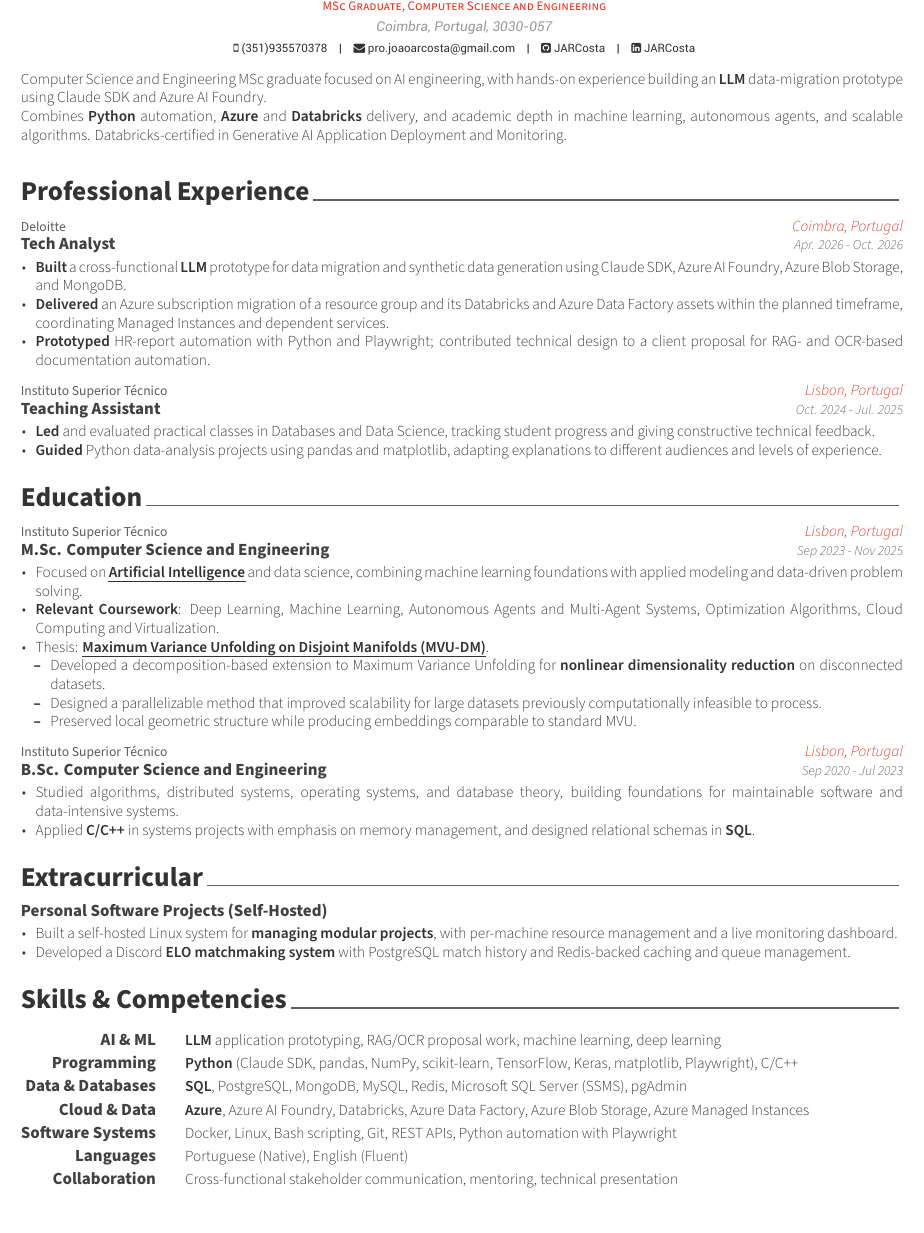
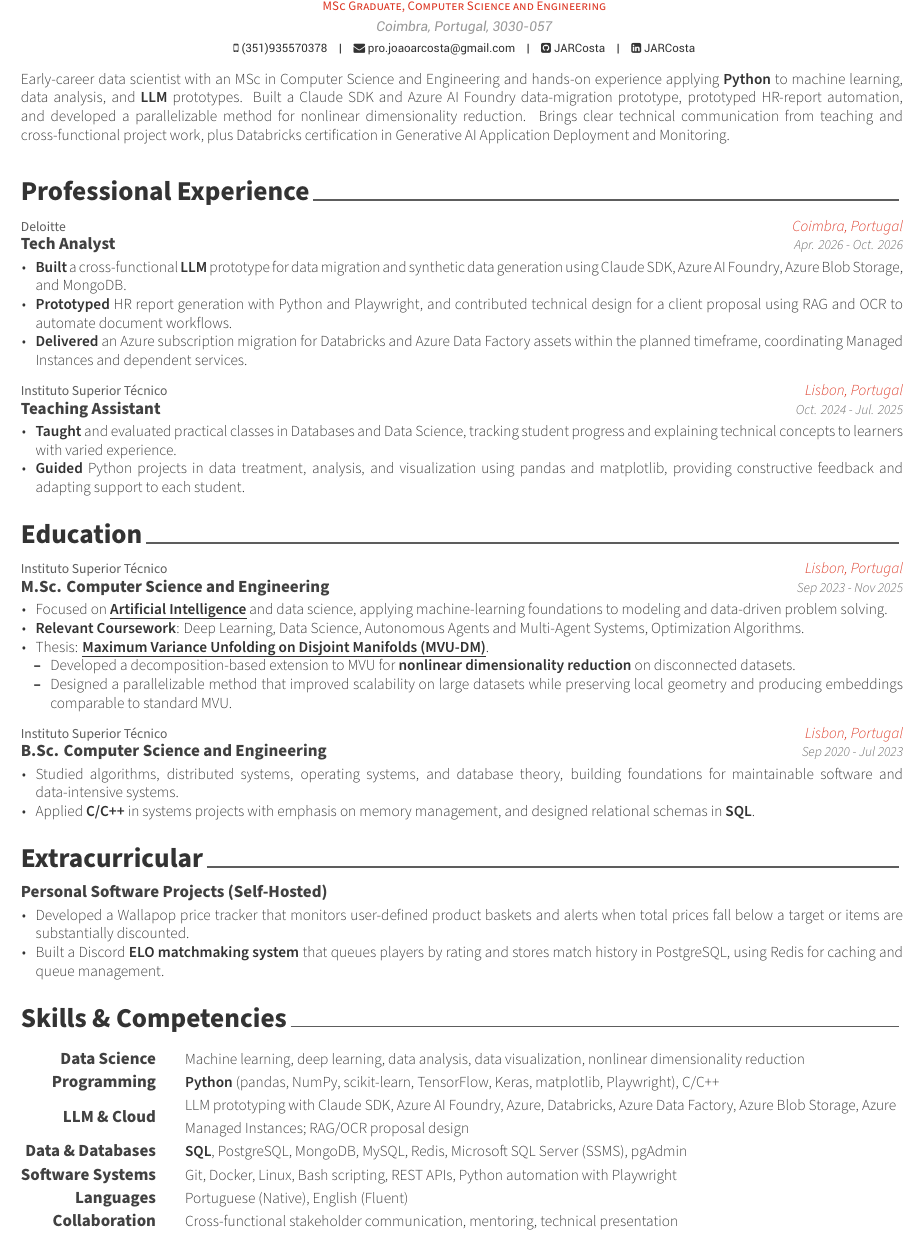
Before and after one commit to JARCosta/cv, a LaTeX CV (mit_becl/JoaoRoqueCosta.tex, which reads mit_becl/awesome-cv.cls, mit_becl/resume/0.summary.tex, mit_becl/resume/1.experience.tex): part of the page, cut so that both start at the same text. Compiled offline with XeLaTeX.

Commit message:
Update CV: enhance summary, professional experience, education, and skills sections for clarity and relevance; improve formatting and reduce redundancy

```diff
--- a/mit_becl/awesome-cv.cls
+++ b/mit_becl/awesome-cv.cls
@@ -541,7 +541,7 @@
 }
 % Define an entry of cv information
 % Usage: \cventry{<position>}{<title>}{<location>}{<date>}{<description>}{<hidden-description>}
-\long\def\cventry#1#2#3#4#5#6{
+\long\def\cventry#1#2#3#4#5#6{%
   \ifempty{#1#3}{}{\entrypositionstyle{#1} \hfill \entrylocationstyle{#3} \\}
   \entrytitlestyle{#2} \hfill \entrydatestyle{#4} \\
   \vspace{\acvEntryTopSkip}
--- a/mit_becl/resume/0.summary.tex
+++ b/mit_becl/resume/0.summary.tex
@@ -10,6 +10,5 @@
 \begin{cvparagraph}
 
 %---------------------------------------------------------
-Computer Science and Engineering MSc graduate focused on AI engineering, with hands-on experience building an \textbf{LLM} data-migration prototype using Claude SDK and Azure AI Foundry. \\
-Combines \textbf{Python} automation, \textbf{Azure} and \textbf{Databricks} delivery, and academic depth in machine learning, autonomous agents, and scalable algorithms. Databricks-certified in Generative AI Application Deployment and Monitoring.
+Early-career data scientist with an MSc in Computer Science and Engineering and hands-on experience applying \textbf{Python} to machine learning, data analysis, and \textbf{LLM} prototypes. Built a Claude SDK and Azure AI Foundry data-migration prototype, prototyped HR-report automation, and developed a parallelizable method for nonlinear dimensionality reduction. Brings clear technical communication from teaching and cross-functional project work, plus Databricks certification in Generative AI Application Deployment and Monitoring.
 \end{cvparagraph}
--- a/mit_becl/resume/1.experience.tex
+++ b/mit_becl/resume/1.experience.tex
@@ -18,8 +18,8 @@
   {
     \begin{cvitems} % Description(s) of tasks/responsibilities
       \item {\textbf{Built} a cross-functional \textbf{LLM} prototype for data migration and synthetic data generation using Claude SDK, Azure AI Foundry, Azure Blob Storage, and MongoDB.}
-      \item {\textbf{Delivered} an Azure subscription migration of a resource group and its Databricks and Azure Data Factory assets within the planned timeframe, coordinating Managed Instances and dependent services.}
-      \item {\textbf{Prototyped} HR-report automation with Python and Playwright; contributed technical design to a client proposal for RAG- and OCR-based documentation automation.}
+      \item {\textbf{Prototyped} HR report generation with Python and Playwright, and contributed technical design for a client proposal using RAG and OCR to automate document workflows.}
+      \item {\textbf{Delivered} an Azure subscription migration for Databricks and Azure Data Factory assets within the planned timeframe, coordinating Managed Instances and dependent services.}
     \end{cvitems}
   }
   {
@@ -64,8 +64,8 @@
   {Oct. 2024 - Jul. 2025} % Date(s)
   {
     \begin{cvitems} % Description(s) of tasks/responsibilities
-      \item {\textbf{Led} and evaluated practical classes in Databases and Data Science, tracking student progress and giving constructive technical feedback.}
-      \item {\textbf{Guided} Python data-analysis projects using pandas and matplotlib, adapting explanations to different audiences and levels of experience.}
+      \item {\textbf{Taught} and evaluated practical classes in Databases and Data Science, tracking student progress and explaining technical concepts to learners with varied experience.}
+      \item {\textbf{Guided} Python projects in data treatment, analysis, and visualization using pandas and matplotlib, providing constructive feedback and adapting support to each student.}
     \end{cvitems}
   }
   {
--- a/mit_becl/resume/2.education.tex
+++ b/mit_becl/resume/2.education.tex
@@ -15,13 +15,12 @@
     {Sep 2023 - Nov 2025} % Date(s)
     {
       \begin{cvitems}
-        \item {Focused on \cvref{https://fenix.tecnico.ulisboa.pt/cursos/meic-t/curriculo?year=3380143556919297\#:~:text=168.0-,Inteligência Artificial\&text=168.0-,Artificial Intelligence}{\textbf{Artificial Intelligence}} and data science, combining machine learning foundations with applied modeling and data-driven problem solving.}
-        \item {\textbf{Relevant Coursework}: Deep Learning, Machine Learning, Autonomous Agents and Multi-Agent Systems, Optimization Algorithms, Cloud Computing and Virtualization.}
+        \item {Focused on \cvref{https://fenix.tecnico.ulisboa.pt/cursos/meic-t/curriculo?year=3380143556919297\#:~:text=168.0-,Inteligência Artificial\&text=168.0-,Artificial Intelligence}{\textbf{Artificial Intelligence}} and data science, applying machine-learning foundations to modeling and data-driven problem solving.}
+        \item {\textbf{Relevant Coursework}: Deep Learning, Data Science, Autonomous Agents and Multi-Agent Systems, Optimization Algorithms.}
         \item {Thesis: \cvref{https://fenix.tecnico.ulisboa.pt/cursos/meic-t/dissertacao/846778572214917}{\textbf{Maximum Variance Unfolding on Disjoint Manifolds (MVU-DM)}}.
           \begin{cvitems}
-            \item {Developed a decomposition-based extension to Maximum Variance Unfolding for \textbf{nonlinear dimensionality reduction} on disconnected datasets.}
-            \item {Designed a parallelizable method that improved scalability for large datasets previously computationally infeasible to process.}
-            \item {Preserved local geometric structure while producing embeddings comparable to standard MVU.}
+            \item {Developed a decomposition-based extension to MVU for \textbf{nonlinear dimensionality reduction} on disconnected datasets.}
+            \item {Designed a parallelizable method that improved scalability on large datasets while preserving local geometry and producing embeddings comparable to standard MVU.}
           \end{cvitems}
         }
       \end{cvitems}
--- a/mit_becl/resume/3.extracurricular.tex
+++ b/mit_becl/resume/3.extracurricular.tex
@@ -16,8 +16,8 @@
     {} % Date(s)
     {
       \begin{cvitems} % Description(s) of experience/contributions/knowledge
-        \item {Built a self-hosted Linux system for \textbf{managing modular projects}, with per-machine resource management and a live monitoring dashboard.}
-        \item {Developed a Discord \textbf{ELO matchmaking system} with PostgreSQL match history and Redis-backed caching and queue management.}
+        \item {Developed a Wallapop price tracker that monitors user-defined product baskets and alerts when total prices fall below a target or items are substantially discounted.}
+        \item {Built a Discord \textbf{ELO matchmaking system} that queues players by rating and stores match history in PostgreSQL, using Redis for caching and queue management.}
       \end{cvitems}
     }
     {
--- a/mit_becl/resume/5.skills.tex
+++ b/mit_becl/resume/5.skills.tex
@@ -2,24 +2,24 @@
 
 \begin{cvskills}
   \cvskill
-    {AI \& ML}
-    {\textbf{LLM} application prototyping, RAG/OCR proposal work, machine learning, deep learning}
+    {Data Science}
+    {Machine learning, deep learning, data analysis, data visualization, nonlinear dimensionality reduction}
 
   \cvskill
     {Programming}
-    {\textbf{Python} (Claude SDK, pandas, NumPy, scikit-learn, TensorFlow, Keras, matplotlib, Playwright), C/C++}
+    {\textbf{Python} (pandas, NumPy, scikit-learn, TensorFlow, Keras, matplotlib, Playwright), C/C++}
+
+  \cvskill
+    {LLM \& Cloud}
+    {LLM prototyping with Claude SDK, Azure AI Foundry, Azure, Databricks, Azure Data Factory, Azure Blob Storage, Azure Managed Instances; RAG/OCR proposal design}
 
   \cvskill
     {Data \& Databases}
     {\textbf{SQL}, PostgreSQL, MongoDB, MySQL, Redis, Microsoft SQL Server (SSMS), pgAdmin}
 
   \cvskill
-    {Cloud \& Data}
-    {\textbf{Azure}, Azure AI Foundry, Databricks, Azure Data Factory, Azure Blob Storage, Azure Managed Instances}
-
-  \cvskill
     {Software Systems}
-    {Docker, Linux, Bash scripting, Git, REST APIs, Python automation with Playwright}
+    {Git, Docker, Linux, Bash scripting, REST APIs, Python automation with Playwright}
 
   \cvskill
     {Languages}
```
Also changed, not shown: mit_becl/out/JoaoRoqueCosta.pdf.
